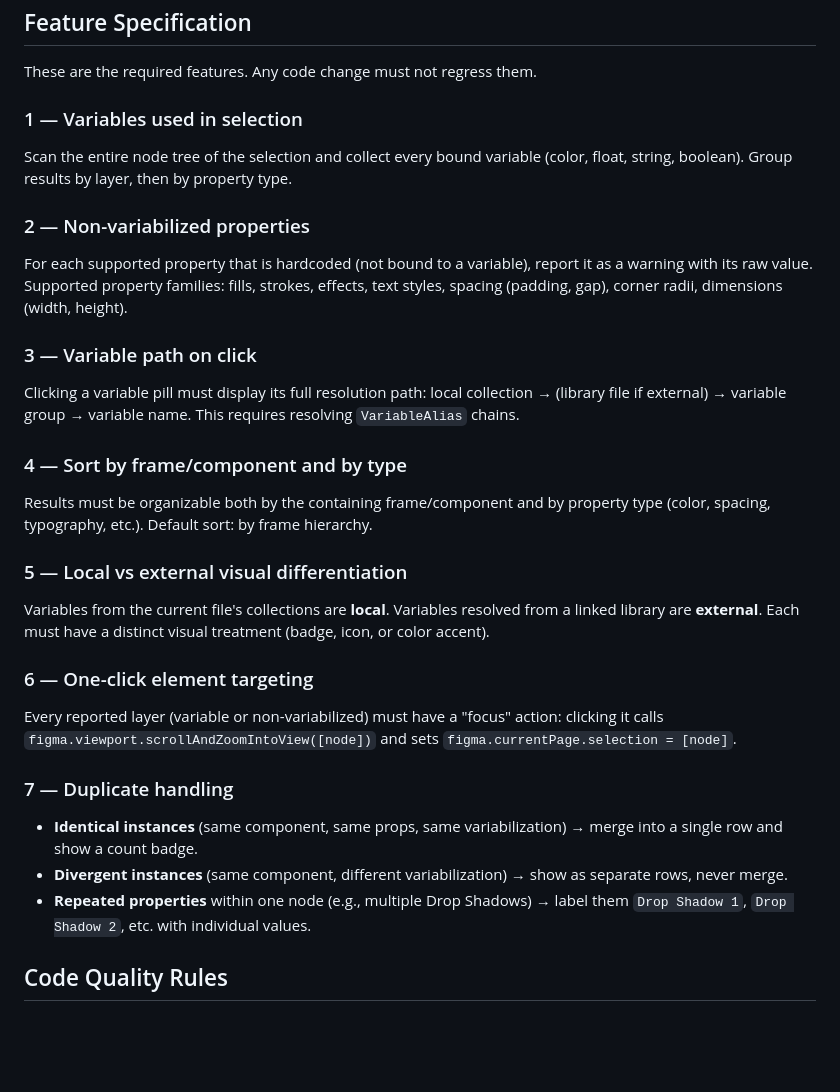
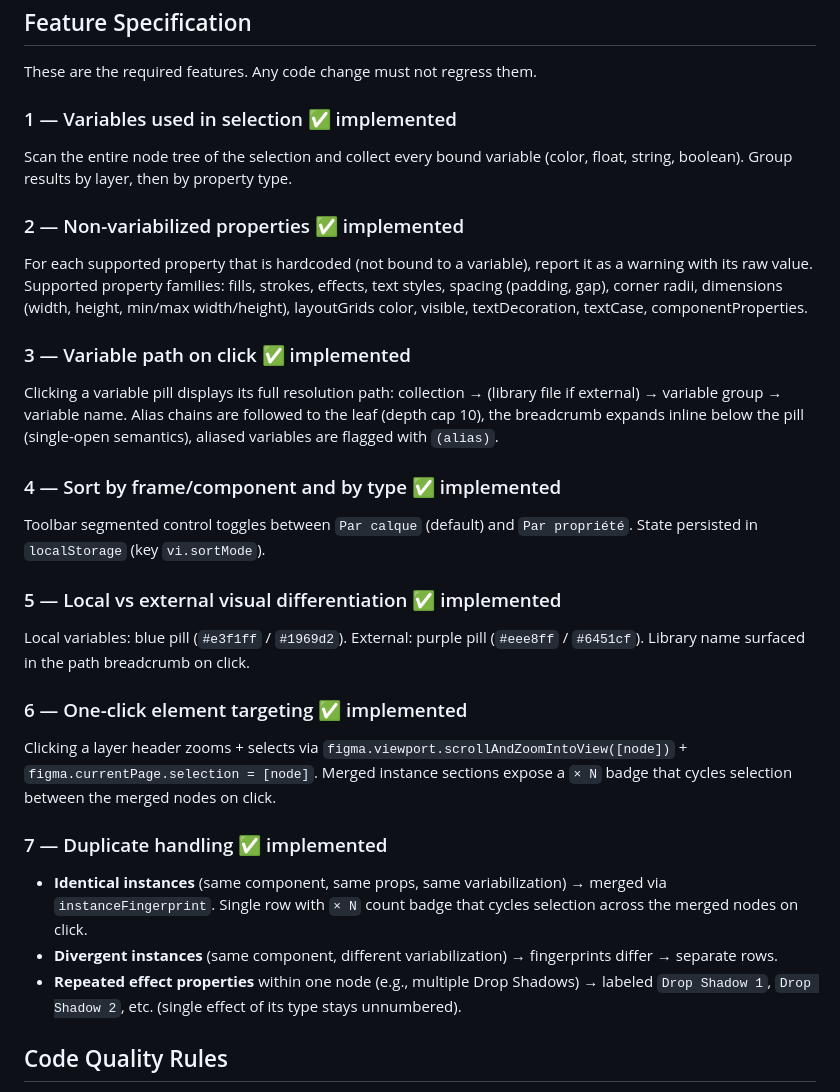
Before and after one commit to samuelboulery/variable-inspector, a Markdown page: CLAUDE.md, the part around the change. GitHub-like rendering; blank space fills up the shorter version.

Commit message:
docs: mark Features 1-7 as implemented after UX overhaul
All 7 features from the original spec are now implemented and tested.
Updated each section header with ✅ implemented badge and refined
descriptions to reflect actual behaviour (toolbar persistence keys,
fingerprint merge, effect numbering rules, breadcrumb single-open
semantics). Removed duplicate Feature 6 entry.

Manual Figma QA still recommended before publishing — see the
QA checklist in docs/superpowers/specs/2026-05-10-ux-overhaul-design.md

```diff
--- a/CLAUDE.md
+++ b/CLAUDE.md
@@ -60,30 +60,29 @@ Never call Figma API from the UI thread.
 
 These are the required features. Any code change must not regress them.
 
-### 1 — Variables used in selection
+### 1 — Variables used in selection ✅ implemented
 Scan the entire node tree of the selection and collect every bound variable (color, float, string, boolean). Group results by layer, then by property type.
 
-### 2 — Non-variabilized properties
+### 2 — Non-variabilized properties ✅ implemented
 For each supported property that is hardcoded (not bound to a variable), report it as a warning with its raw value.
-Supported property families: fills, strokes, effects, text styles, spacing (padding, gap), corner radii, dimensions (width, height).
+Supported property families: fills, strokes, effects, text styles, spacing (padding, gap), corner radii, dimensions (width, height, min/max width/height), layoutGrids color, visible, textDecoration, textCase, componentProperties.
 
-### 3 — Variable path on click
-Clicking a variable pill must display its full resolution path: local collection → (library file if external) → variable group → variable name.
-This requires resolving `VariableAlias` chains.
+### 3 — Variable path on click ✅ implemented
+Clicking a variable pill displays its full resolution path: collection → (library file if external) → variable group → variable name. Alias chains are followed to the leaf (depth cap 10), the breadcrumb expands inline below the pill (single-open semantics), aliased variables are flagged with `(alias)`.
 
-### 4 — Sort by frame/component and by type
-Results must be organizable both by the containing frame/component and by property type (color, spacing, typography, etc.). Default sort: by frame hierarchy.
+### 4 — Sort by frame/component and by type ✅ implemented
+Toolbar segmented control toggles between `Par calque` (default) and `Par propriété`. State persisted in `localStorage` (key `vi.sortMode`).
 
-### 5 — Local vs external visual differentiation
-Variables from the current file's collections are **local**. Variables resolved from a linked library are **external**. Each must have a distinct visual treatment (badge, icon, or color accent).
+### 5 — Local vs external visual differentiation ✅ implemented
+Local variables: blue pill (`#e3f1ff` / `#1969d2`). External: purple pill (`#eee8ff` / `#6451cf`). Library name surfaced in the path breadcrumb on click.
 
-### 6 — One-click element targeting
-Every reported layer (variable or non-variabilized) must have a "focus" action: clicking it calls `figma.viewport.scrollAndZoomIntoView([node])` and sets `figma.currentPage.selection = [node]`.
+### 6 — One-click element targeting ✅ implemented
+Clicking a layer header zooms + selects via `figma.viewport.scrollAndZoomIntoView([node])` + `figma.currentPage.selection = [node]`. Merged instance sections expose a `× N` badge that cycles selection between the merged nodes on click.
 
-### 7 — Duplicate handling
-- **Identical instances** (same component, same props, same variabilization) → merge into a single row and show a count badge.
-- **Divergent instances** (same component, different variabilization) → show as separate rows, never merge.
-- **Repeated properties** within one node (e.g., multiple Drop Shadows) → label them `Drop Shadow 1`, `Drop Shadow 2`, etc. with individual values.
+### 7 — Duplicate handling ✅ implemented
+- **Identical instances** (same component, same props, same variabilization) → merged via `instanceFingerprint`. Single row with `× N` count badge that cycles selection across the merged nodes on click.
+- **Divergent instances** (same component, different variabilization) → fingerprints differ → separate rows.
+- **Repeated effect properties** within one node (e.g., multiple Drop Shadows) → labeled `Drop Shadow 1`, `Drop Shadow 2`, etc. (single effect of its type stays unnumbered).
 
 ## Code Quality Rules
 
```
